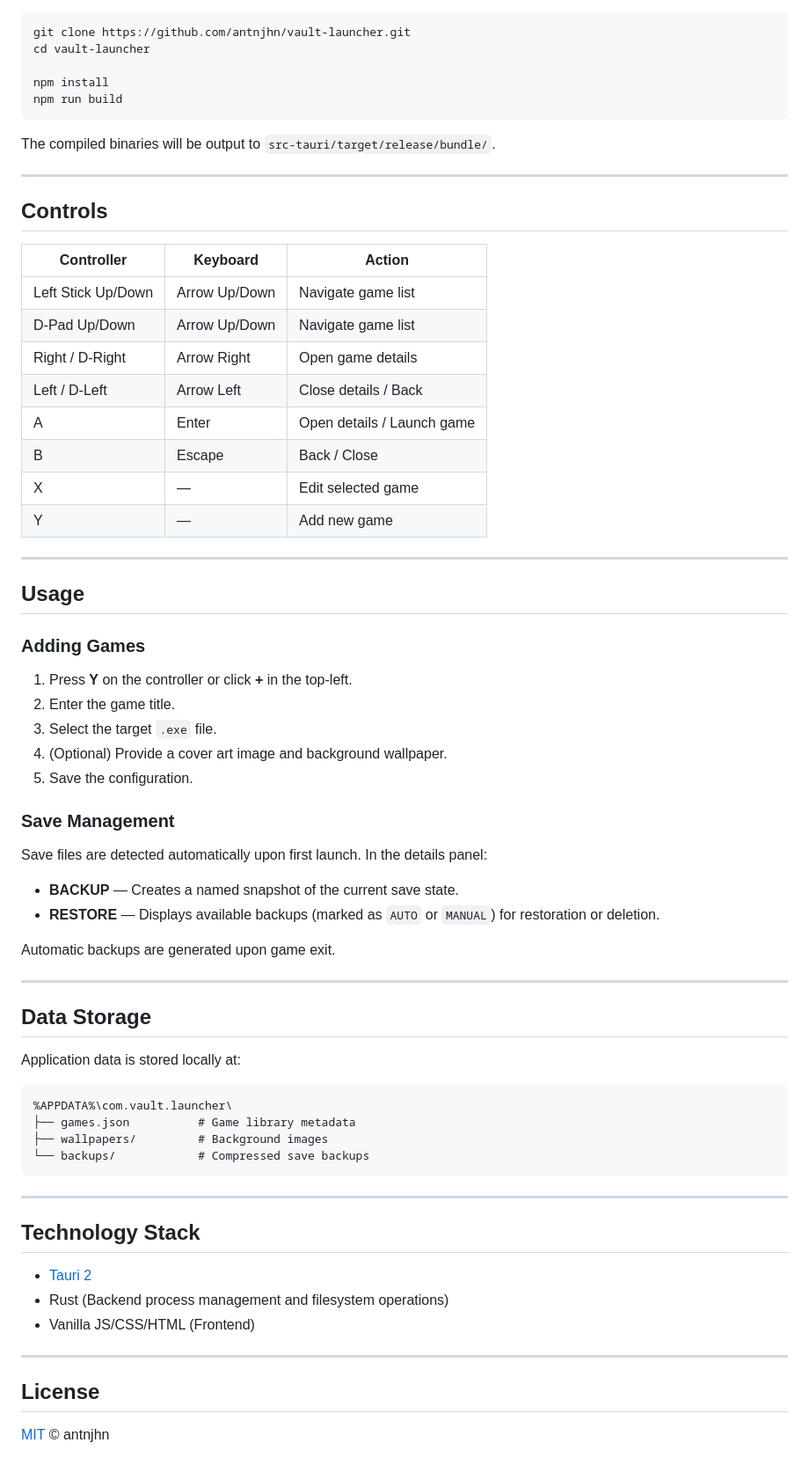
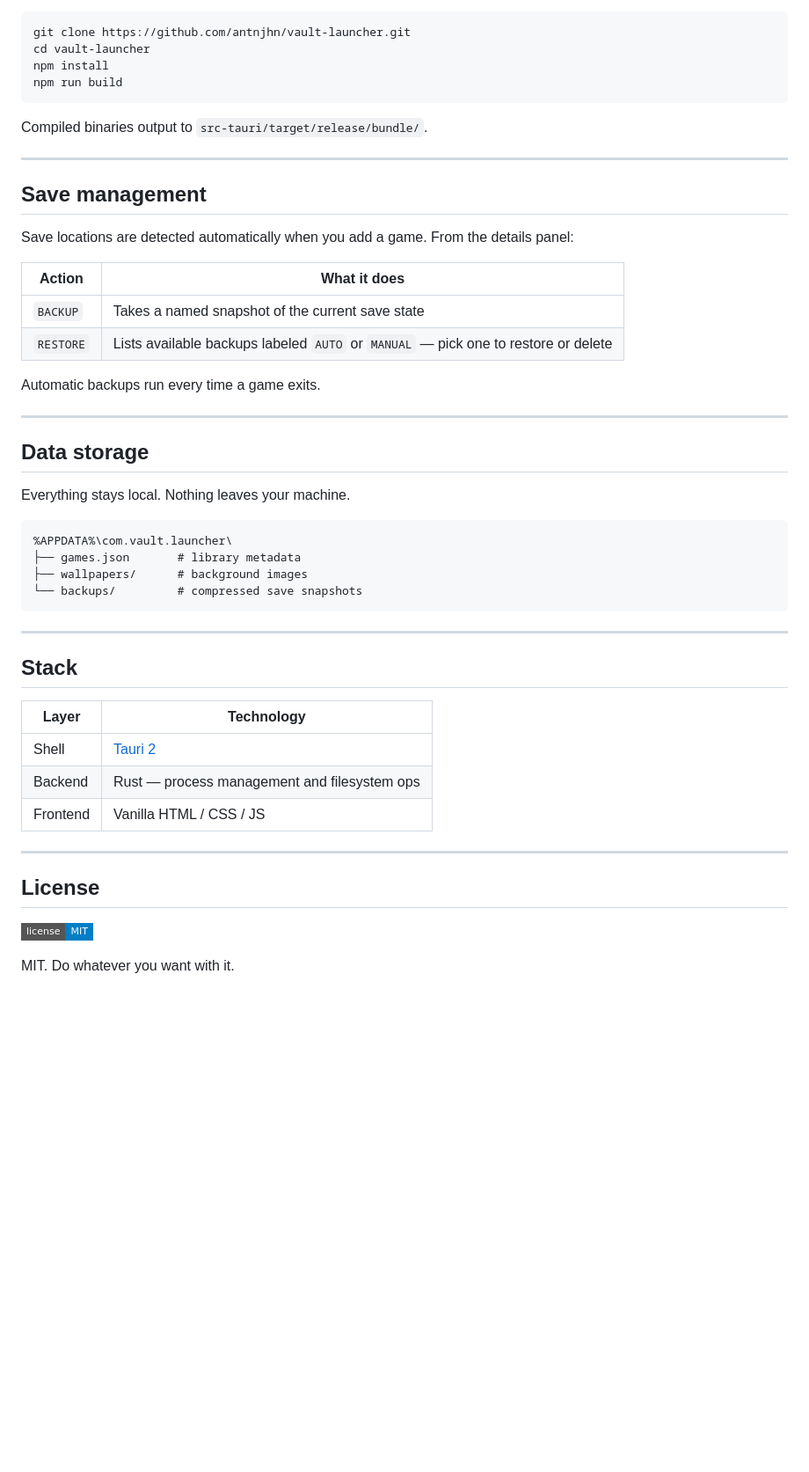
Before and after one commit to antnjhn/vault-launcher, a Markdown page: README.md, the part around one of its changes. Shown at 88% size. Rendered like a GitHub page; badges without logos; blank space fills up the shorter version.

Commit message:
Revise README content and formatting
Updated README to enhance clarity and improve formatting.

````diff
--- a/README.md
+++ b/README.md
@@ -58,71 +74,52 @@ Visit the [Releases](https://github.com/antnjhn/vault-launcher/releases/latest)
 ```bash
 git clone https://github.com/antnjhn/vault-launcher.git
 cd vault-launcher
-
 npm install
 npm run build
 ```
 
-The compiled binaries will be output to `src-tauri/target/release/bundle/`.
+Compiled binaries output to `src-tauri/target/release/bundle/`.
 
 ---
 
-## Controls
+## Save management
 
-| Controller | Keyboard | Action |
-|---|---|---|
-| Left Stick Up/Down | Arrow Up/Down | Navigate game list |
-| D-Pad Up/Down | Arrow Up/Down | Navigate game list |
-| Right / D-Right | Arrow Right | Open game details |
-| Left / D-Left | Arrow Left | Close details / Back |
-| A | Enter | Open details / Launch game |
-| B | Escape | Back / Close |
-| X | — | Edit selected game |
-| Y | — | Add new game |
+Save locations are detected automatically when you add a game. From the details panel:
+
+| Action | What it does |
+|--------|--------------|
+| `BACKUP` | Takes a named snapshot of the current save state |
+| `RESTORE` | Lists available backups labeled `AUTO` or `MANUAL` — pick one to restore or delete |
+
+Automatic backups run every time a game exits.
 
 ---
 
-## Usage
+## Data storage
 
-### Adding Games
+Everything stays local. Nothing leaves your machine.
 
-1. Press **Y** on the controller or click **+** in the top-left.
-2. Enter the game title.
-3. Select the target `.exe` file.
-4. (Optional) Provide a cover art image and background wallpaper.
-5. Save the configuration.
-
-### Save Management
-
-Save files are detected automatically upon first launch. In the details panel:
-
-- **BACKUP** — Creates a named snapshot of the current save state.
-- **RESTORE** — Displays available backups (marked as `AUTO` or `MANUAL`) for restoration or deletion.
-
-Automatic backups are generated upon game exit.
-
----
-
-## Data Storage
-
-Application data is stored locally at:
 ```
 %APPDATA%\com.vault.launcher\
-├── games.json          # Game library metadata
-├── wallpapers/         # Background images
-└── backups/            # Compressed save backups
+├── games.json       # library metadata
+├── wallpapers/      # background images
+└── backups/         # compressed save snapshots
 ```
 
 ---
 
-## Technology Stack
+## Stack
 
-- [Tauri 2](https://v2.tauri.app/)
-- Rust (Backend process management and filesystem operations)
-- Vanilla JS/CSS/HTML (Frontend)
+| Layer | Technology |
+|-------|------------|
+| Shell | [Tauri 2](https://v2.tauri.app/) |
+| Backend | Rust — process management and filesystem ops |
+| Frontend | Vanilla HTML / CSS / JS |
 
 ---
 
 ## License
 
-[MIT](LICENSE) © antnjhn
+[![MIT License](https://img.shields.io/badge/license-MIT-blue?style=flat-square)](LICENSE)
+
+MIT. Do whatever you want with it.
````
Also changed, not shown: other parts of README.md (+40 -24 lines).
